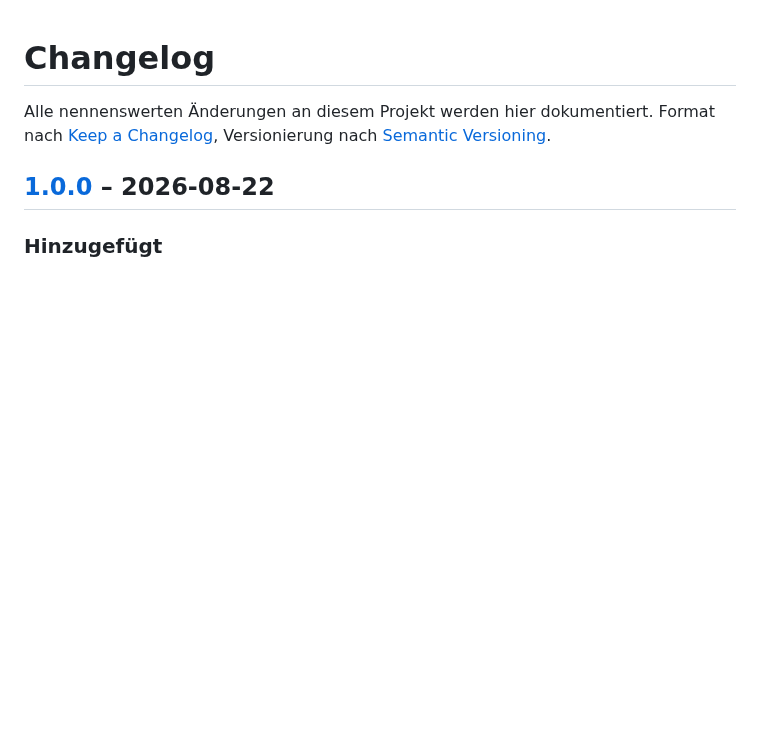
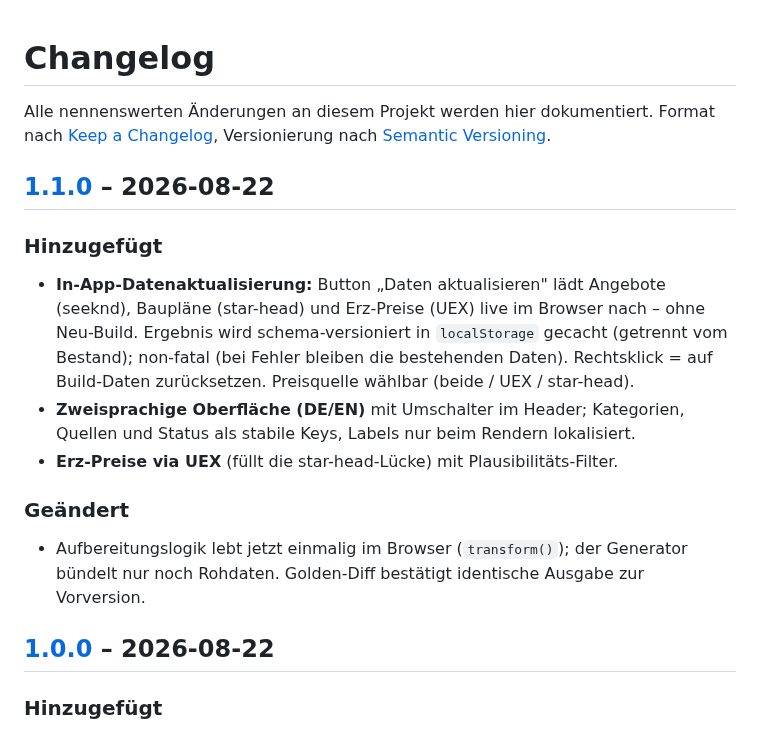
Before and after one commit to Jaegerfeld/StarCitizen-Wikelo-Planer, a Markdown page: CHANGELOG.md, the part around one of its changes. Rendered like a GitHub page; blank space fills up the shorter version.

```diff
--- a/CHANGELOG.md
+++ b/CHANGELOG.md
@@ -3,6 +3,22 @@
 Alle nennenswerten Änderungen an diesem Projekt werden hier dokumentiert.
 Format nach [Keep a Changelog](https://keepachangelog.com/de/1.1.0/),
 Versionierung nach [Semantic Versioning](https://semver.org/lang/de/).
+
+## [1.1.0] – 2026-08-22
+
+### Hinzugefügt
+- **In-App-Datenaktualisierung:** Button „Daten aktualisieren" lädt Angebote (seeknd),
+  Baupläne (star-head) und Erz-Preise (UEX) live im Browser nach – ohne Neu-Build.
+  Ergebnis wird schema-versioniert in `localStorage` gecacht (getrennt vom Bestand);
+  non-fatal (bei Fehler bleiben die bestehenden Daten). Rechtsklick = auf Build-Daten
+  zurücksetzen. Preisquelle wählbar (beide / UEX / star-head).
+- **Zweisprachige Oberfläche (DE/EN)** mit Umschalter im Header; Kategorien, Quellen und
+  Status als stabile Keys, Labels nur beim Rendern lokalisiert.
+- **Erz-Preise via UEX** (füllt die star-head-Lücke) mit Plausibilitäts-Filter.
+
+### Geändert
+- Aufbereitungslogik lebt jetzt einmalig im Browser (`transform()`); der Generator
+  bündelt nur noch Rohdaten. Golden-Diff bestätigt identische Ausgabe zur Vorversion.
 
 ## [1.0.0] – 2026-08-22
 
```
Also changed, not shown: other parts of CHANGELOG.md (+1 -0 lines), README.de.md (added, +69 -0 lines), README.md (+44 -50 lines), docs/screenshots/planer_uebersicht.png, 2 other files.
